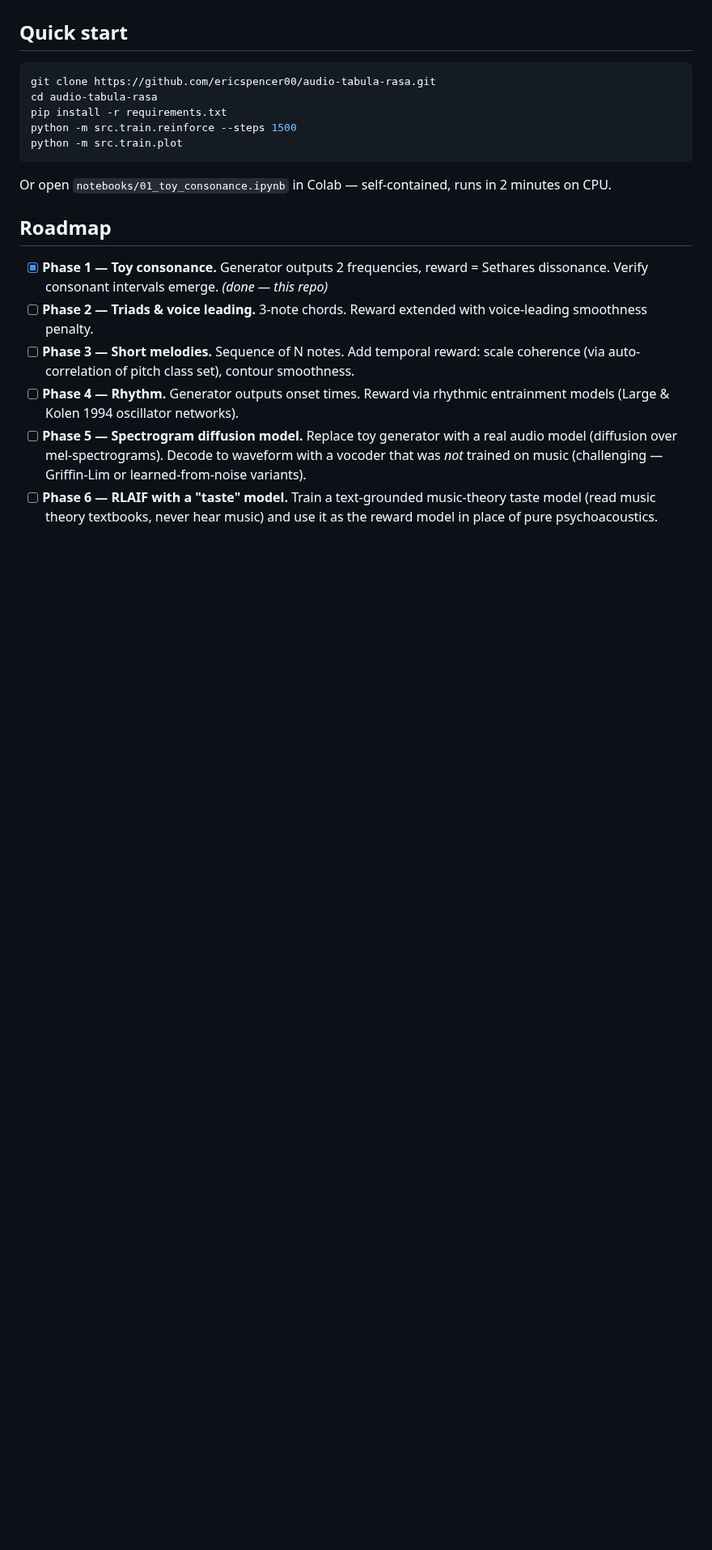
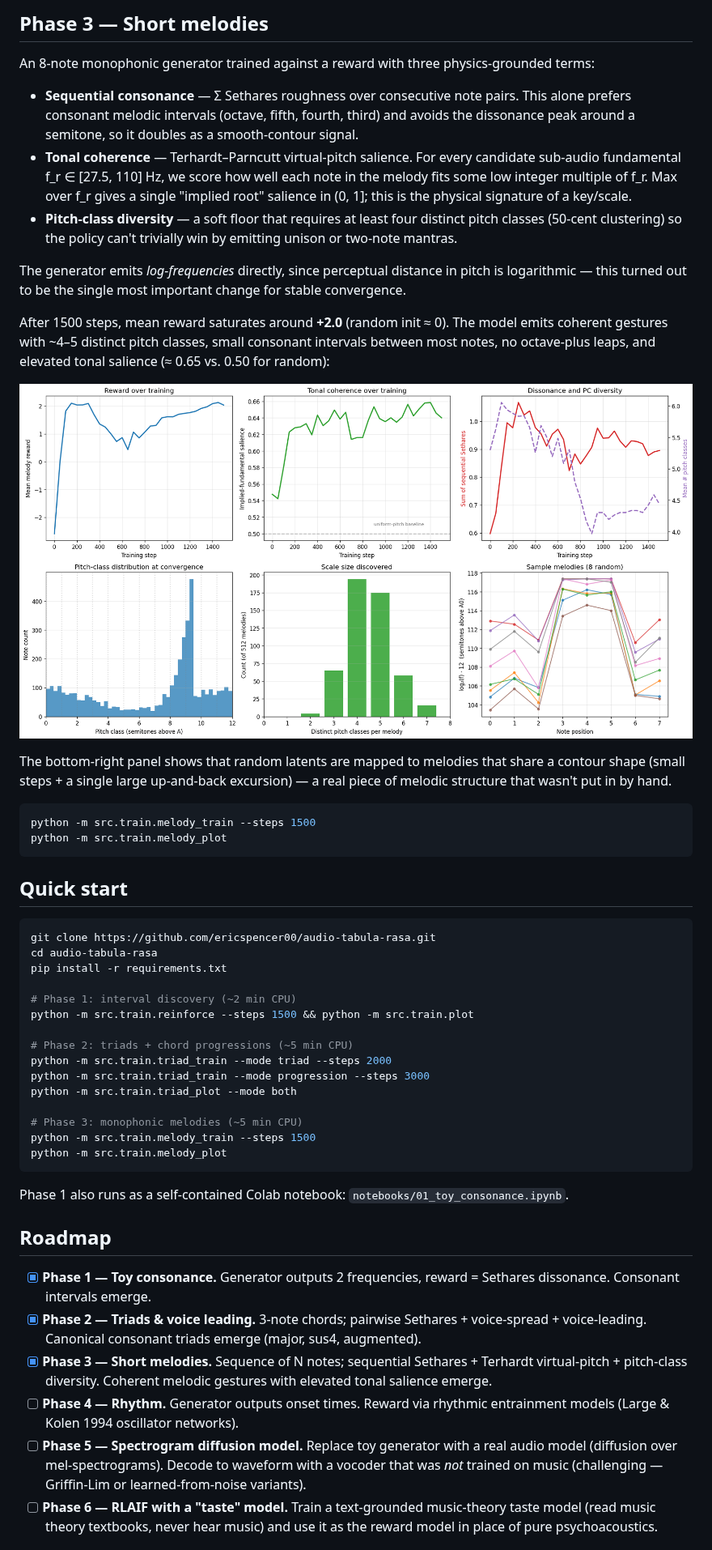
Before and after one commit to EricSpencer00/audio-tabula-rasa, a Markdown page: README.md, the part around one of its changes. Shown at 81% size. Rendered like a GitHub page; pictures changed too: results/phase3_melodies/melody_summary.png (added); blank space fills up the shorter version.

````diff
--- a/README.md
+++ b/README.md
@@ -36,3 +65,23 @@ The right panel is the punchline: the reward landscape, derived from *physics al
+## Phase 3 — Short melodies
+
+An 8-note monophonic generator trained against a reward with three physics-grounded terms:
+
+- **Sequential consonance** — Σ Sethares roughness over consecutive note pairs. This alone prefers consonant melodic intervals (octave, fifth, fourth, third) and avoids the dissonance peak around a semitone, so it doubles as a smooth-contour signal.
+- **Tonal coherence** — Terhardt–Parncutt virtual-pitch salience. For every candidate sub-audio fundamental f_r ∈ [27.5, 110] Hz, we score how well each note in the melody fits some low integer multiple of f_r. Max over f_r gives a single "implied root" salience in (0, 1]; this is the physical signature of a key/scale.
+- **Pitch-class diversity** — a soft floor that requires at least four distinct pitch classes (50-cent clustering) so the policy can't trivially win by emitting unison or two-note mantras.
+
+The generator emits *log-frequencies* directly, since perceptual distance in pitch is logarithmic — this turned out to be the single most important change for stable convergence.
+
+After 1500 steps, mean reward saturates around **+2.0** (random init ≈ 0). The model emits coherent gestures with ~4–5 distinct pitch classes, small consonant intervals between most notes, no octave-plus leaps, and elevated tonal salience (≈ 0.65 vs. 0.50 for random):
+
+![Phase 3 — melody discovery](results/phase3_melodies/melody_summary.png)
+
+The bottom-right panel shows that random latents are mapped to melodies that share a contour shape (small steps + a single large up-and-back excursion) — a real piece of melodic structure that wasn't put in by hand.
+
+```bash
+python -m src.train.melody_train --steps 1500
+python -m src.train.melody_plot
+```
 
 ## Quick start
 
@@ -40,17 +89,27 @@ The right panel is the punchline: the reward landscape, derived from *physics al
 git clone https://github.com/ericspencer00/audio-tabula-rasa.git
 cd audio-tabula-rasa
 pip install -r requirements.txt
-python -m src.train.reinforce --steps 1500
-python -m src.train.plot
+
+# Phase 1: interval discovery (~2 min CPU)
+python -m src.train.reinforce --steps 1500 && python -m src.train.plot
+
+# Phase 2: triads + chord progressions (~5 min CPU)
+python -m src.train.triad_train --mode triad --steps 2000
+python -m src.train.triad_train --mode progression --steps 3000
+python -m src.train.triad_plot --mode both
+
+# Phase 3: monophonic melodies (~5 min CPU)
+python -m src.train.melody_train --steps 1500
+python -m src.train.melody_plot
 ```
 
-Or open `notebooks/01_toy_consonance.ipynb` in Colab — self-contained, runs in 2 minutes on CPU.
+Phase 1 also runs as a self-contained Colab notebook: `notebooks/01_toy_consonance.ipynb`.
 
 ## Roadmap
 
-- [x] **Phase 1 — Toy consonance.** Generator outputs 2 frequencies, reward = Sethares dissonance. Verify consonant intervals emerge. *(done — this repo)*
-- [ ] **Phase 2 — Triads & voice leading.** 3-note chords. Reward extended with voice-leading smoothness penalty.
-- [ ] **Phase 3 — Short melodies.** Sequence of N notes. Add temporal reward: scale coherence (via auto-correlation of pitch class set), contour smoothness.
+- [x] **Phase 1 — Toy consonance.** Generator outputs 2 frequencies, reward = Sethares dissonance. Consonant intervals emerge.
+- [x] **Phase 2 — Triads & voice leading.** 3-note chords; pairwise Sethares + voice-spread + voice-leading. Canonical consonant triads emerge (major, sus4, augmented).
+- [x] **Phase 3 — Short melodies.** Sequence of N notes; sequential Sethares + Terhardt virtual-pitch + pitch-class diversity. Coherent melodic gestures with elevated tonal salience emerge.
 - [ ] **Phase 4 — Rhythm.** Generator outputs onset times. Reward via rhythmic entrainment models (Large & Kolen 1994 oscillator networks).
 - [ ] **Phase 5 — Spectrogram diffusion model.** Replace toy generator with a real audio model (diffusion over mel-spectrograms). Decode to waveform with a vocoder that was *not* trained on music (challenging — Griffin-Lim or learned-from-noise variants).
 - [ ] **Phase 6 — RLAIF with a "taste" model.** Train a text-grounded music-theory taste model (read music theory textbooks, never hear music) and use it as the reward model in place of pure psychoacoustics.
````
Also changed, not shown: other parts of README.md (+36 -4 lines), results/phase2_progressions/progression_summary.png (added), results/phase2_triads/triad_summary.png (added), 14 other files.
